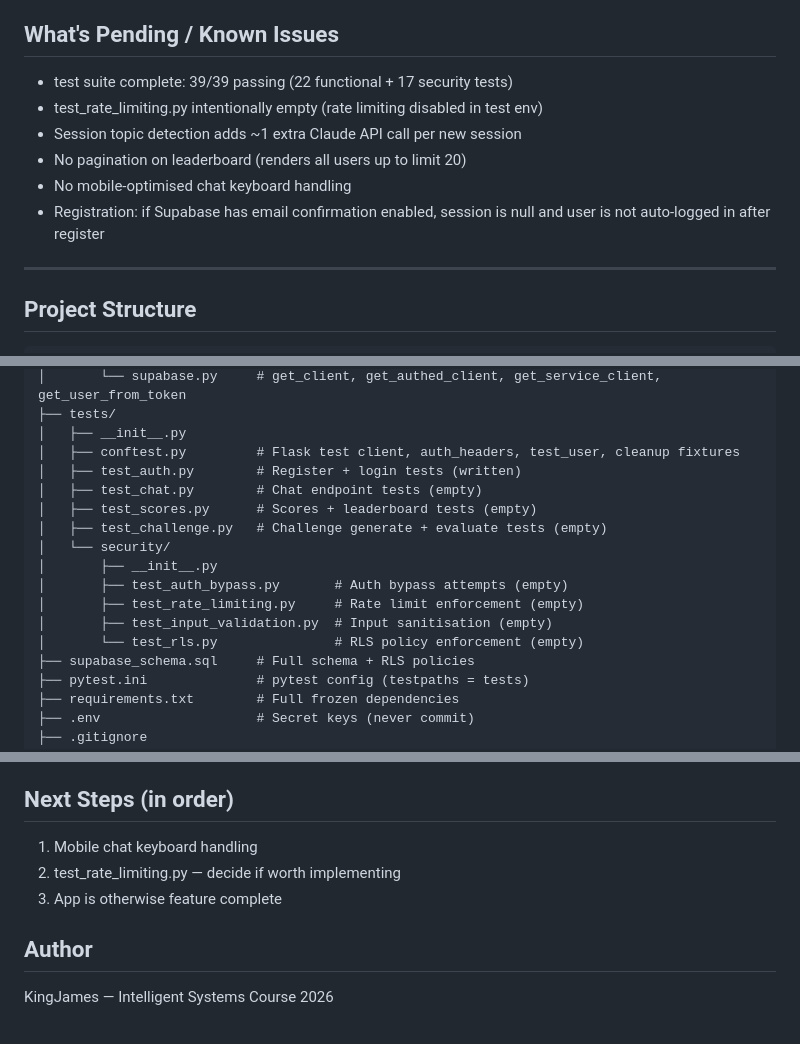
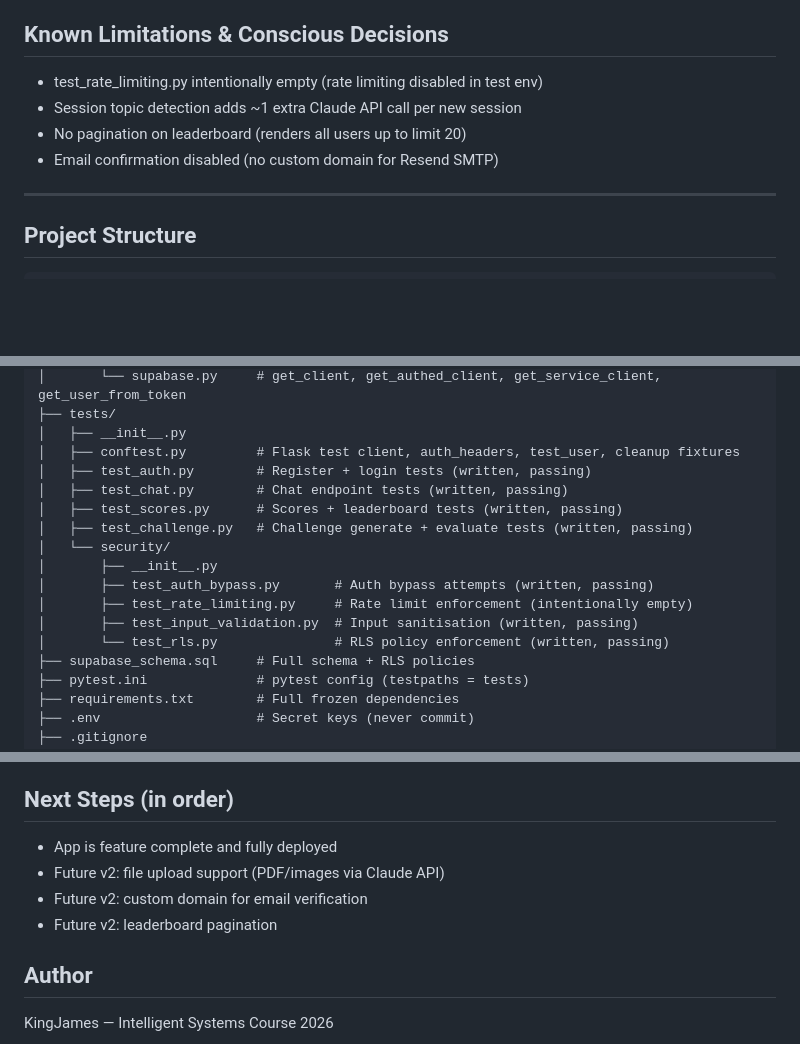
Before and after one commit to Bjay4910/mindful-bot, a Markdown page: CLAUDE.md, 3 parts joined by grey strips. GitHub-like rendering; blank space fills up the shorter version.

Commit message:
Update: CLAUDE.md reflects completed state

```diff
--- a/CLAUDE.md
+++ b/CLAUDE.md
@@ -61,13 +61,11 @@ Intelligent Systems course.
 - Continue button on dashboard correctly resumes existing sessions
 - Delete account fully removes both users table row and Supabase Auth record
 
-## What's Pending / Known Issues
-- test suite complete: 39/39 passing (22 functional + 17 security tests)
+## Known Limitations & Conscious Decisions
 - test_rate_limiting.py intentionally empty (rate limiting disabled in test env)
 - Session topic detection adds ~1 extra Claude API call per new session
 - No pagination on leaderboard (renders all users up to limit 20)
-- No mobile-optimised chat keyboard handling
-- Registration: if Supabase has email confirmation enabled, session is null and user is not auto-logged in after register
+- Email confirmation disabled (no custom domain for Resend SMTP)
 
 ---
 
@@ -114,16 +112,16 @@ mindful-bot/
 ├── tests/
 │   ├── __init__.py
 │   ├── conftest.py         # Flask test client, auth_headers, test_user, cleanup fixtures
-│   ├── test_auth.py        # Register + login tests (written)
-│   ├── test_chat.py        # Chat endpoint tests (empty)
-│   ├── test_scores.py      # Scores + leaderboard tests (empty)
-│   ├── test_challenge.py   # Challenge generate + evaluate tests (empty)
+│   ├── test_auth.py        # Register + login tests (written, passing)
+│   ├── test_chat.py        # Chat endpoint tests (written, passing)
+│   ├── test_scores.py      # Scores + leaderboard tests (written, passing)
+│   ├── test_challenge.py   # Challenge generate + evaluate tests (written, passing)
 │   └── security/
 │       ├── __init__.py
-│       ├── test_auth_bypass.py       # Auth bypass attempts (empty)
-│       ├── test_rate_limiting.py     # Rate limit enforcement (empty)
-│       ├── test_input_validation.py  # Input sanitisation (empty)
-│       └── test_rls.py               # RLS policy enforcement (empty)
+│       ├── test_auth_bypass.py       # Auth bypass attempts (written, passing)
+│       ├── test_rate_limiting.py     # Rate limit enforcement (intentionally empty)
+│       ├── test_input_validation.py  # Input sanitisation (written, passing)
+│       └── test_rls.py               # RLS policy enforcement (written, passing)
 ├── supabase_schema.sql     # Full schema + RLS policies
 ├── pytest.ini              # pytest config (testpaths = tests)
 ├── requirements.txt        # Full frozen dependencies
@@ -222,9 +220,10 @@ pytest
 - pytest installed, conftest.py and test_auth.py written — run with: pytest tests/test_auth.py -v
 
 ## Next Steps (in order)
-1. Mobile chat keyboard handling
-2. test_rate_limiting.py — decide if worth implementing
-3. App is otherwise feature complete
+- App is feature complete and fully deployed
+- Future v2: file upload support (PDF/images via Claude API)
+- Future v2: custom domain for email verification
+- Future v2: leaderboard pagination
 
 ## Author
 KingJames — Intelligent Systems Course 2026
```
